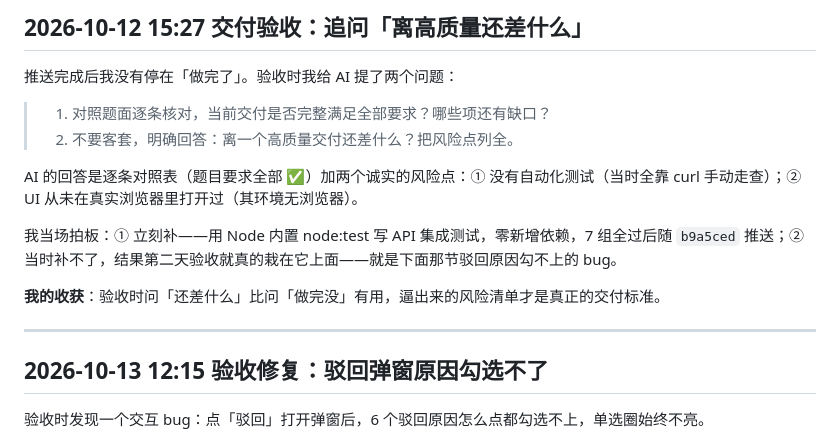
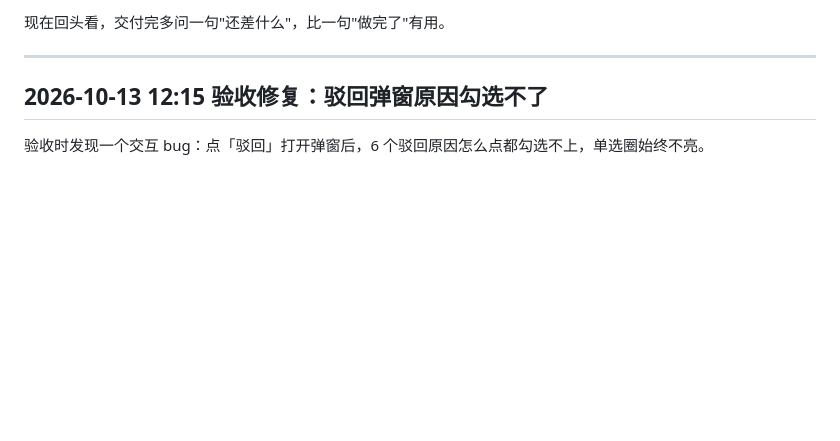
Before and after one commit to wzy186/-, a Markdown page: content-moderation/SUBMISSION.md, the part around one of its changes. GitHub-like rendering; blank space fills up the shorter version.

Commit message:
SUBMISSION.md 开发实录改写：去掉模板化表达，恢复真实语气
Co-Authored-By: Claude <noreply@anthropic.com>

```diff
--- a/content-moderation/SUBMISSION.md
+++ b/content-moderation/SUBMISSION.md
@@ -132,16 +128,5 @@ AI 诊断：`github.com` 主站 443 时通时断（会话早期 clone 还成功
 
-## 2026-10-12 15:27 交付验收：追问「离高质量还差什么」
-
-推送完成后我没有停在「做完了」。验收时我给 AI 提了两个问题：
-
-> 1. 对照题面逐条核对，当前交付是否完整满足全部要求？哪些项还有缺口？
-> 2. 不要客套，明确回答：离一个高质量交付还差什么？把风险点列全。
-
-AI 的回答是逐条对照表（题目要求全部 ✅）加两个诚实的风险点：① 没有自动化测试（当时全靠 curl 手动走查）；② UI 从未在真实浏览器里打开过（其环境无浏览器）。
-
-我当场拍板：① 立刻补——用 Node 内置 node:test 写 API 集成测试，零新增依赖，7 组全过后随 `b9a5ced` 推送；② 当时补不了，结果第二天验收就真的栽在它上面——就是下面那节驳回原因勾不上的 bug。
-
-**我的收获**：验收时问「还差什么」比问「做完没」有用，逼出来的风险清单才是真正的交付标准。
+现在回头看，交付完多问一句"还差什么"，比一句"做完了"有用。
 
 ---
 
```
Also changed, not shown: other parts of content-moderation/SUBMISSION.md (+29 -33 lines).
